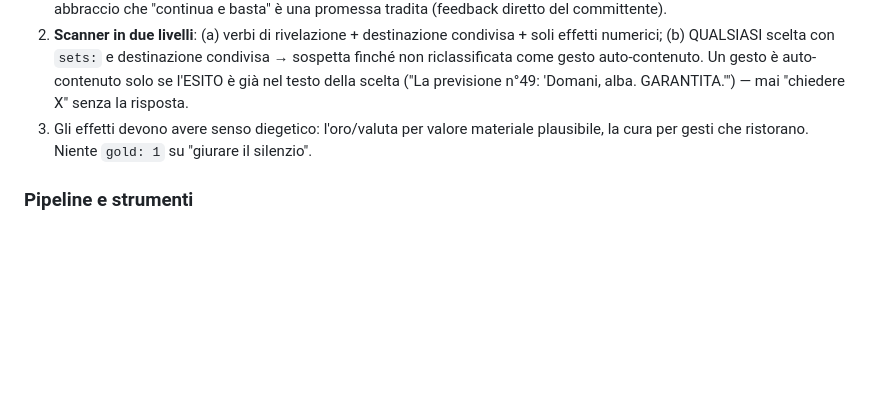
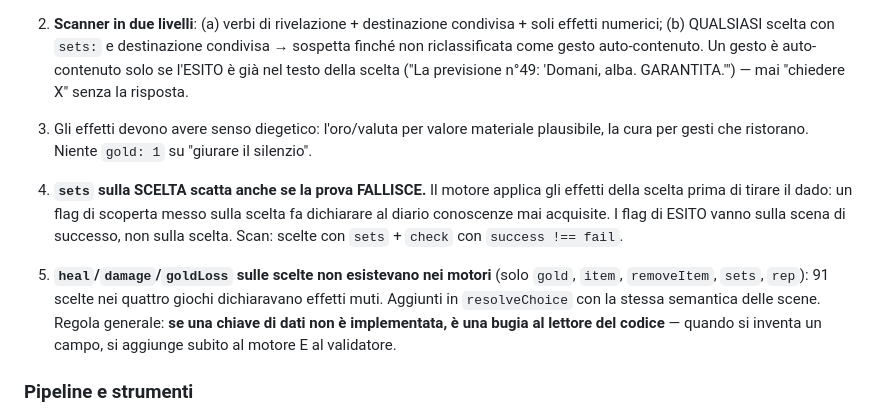
Before and after one commit to Galiv04/dnd-motore, a Markdown page: docs/LESSONS-LEARNED.md, the part around the change. Rendered like a GitHub page; blank space fills up the shorter version.

Commit message:
LESSONS: i sets sulla scelta scattano anche sul fallimento; le chiavi non implementate sono bugie
Co-Authored-By: Claude Fable 5 <noreply@anthropic.com>

```diff
--- a/docs/LESSONS-LEARNED.md
+++ b/docs/LESSONS-LEARNED.md
@@ -219,6 +219,16 @@ i livelli degli effetti dinamici (qui: trip 0 / 0.5 / 1): certi difetti si vedon
 3. Gli effetti devono avere senso diegetico: l'oro/valuta per valore materiale plausibile,
    la cura per gesti che ristorano. Niente `gold: 1` su "giurare il silenzio".
 
+15. **`sets` sulla SCELTA scatta anche se la prova FALLISCE.** Il motore applica gli effetti della
+    scelta prima di tirare il dado: un flag di scoperta messo sulla scelta fa dichiarare al diario
+    conoscenze mai acquisite. I flag di ESITO vanno sulla scena di successo, non sulla scelta.
+    Scan: scelte con `sets` + `check` con `success !== fail`.
+16. **`heal`/`damage`/`goldLoss` sulle scelte non esistevano nei motori** (solo `gold`, `item`,
+    `removeItem`, `sets`, `rep`): 91 scelte nei quattro giochi dichiaravano effetti muti. Aggiunti
+    in `resolveChoice` con la stessa semantica delle scene. Regola generale: **se una chiave di dati
+    non è implementata, è una bugia al lettore del codice** — quando si inventa un campo, si aggiunge
+    subito al motore E al validatore.
+
 ### Pipeline e strumenti
 4. **Batch di modifiche via script**: confini di scena ANCORATI (`^  id: \{` ... `^  \},` multiline),
    MAI `.*?` fino a un marcatore generico (sconfina nella scena dopo); gestire ENTRAMBI i formati di
```
